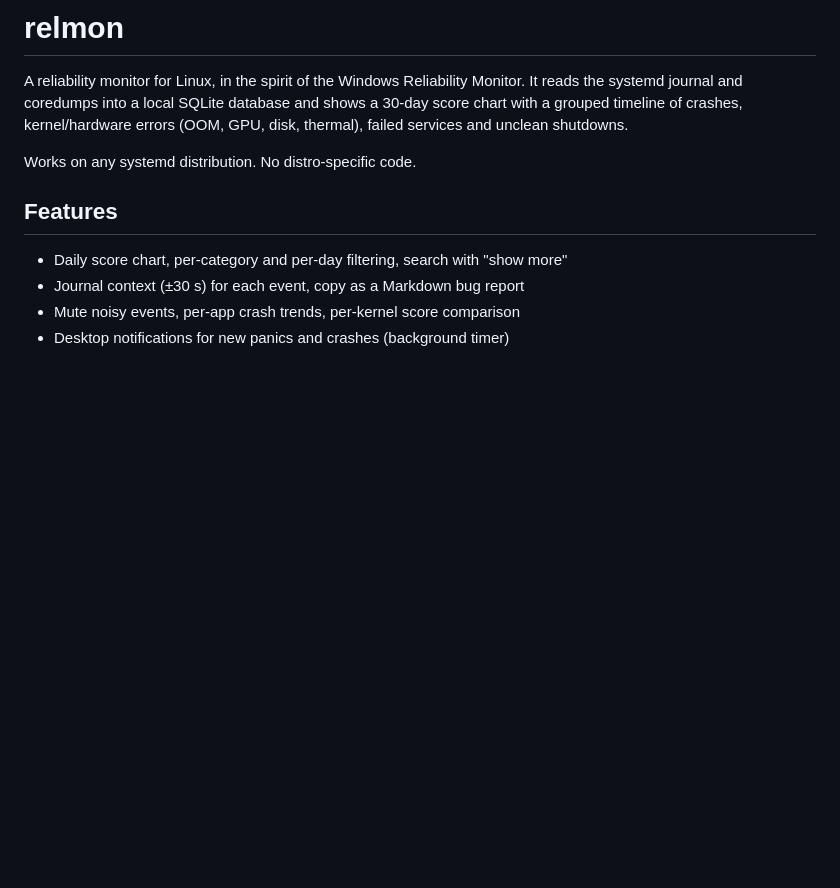
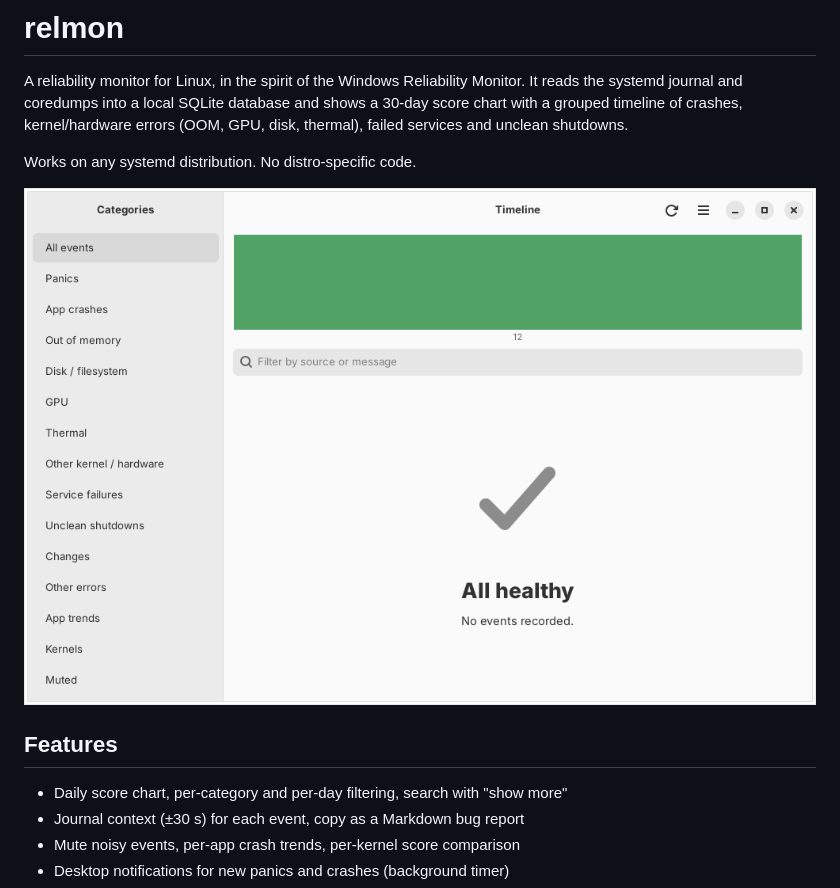
Before and after one commit to outusuke/relmon, a Markdown page: README.md, the part around the change. GitHub-like rendering; pictures changed too: docs/screenshot.png (added); blank space fills up the shorter version.

Commit message:
Add window screenshot to README

```diff
--- a/README.md
+++ b/README.md
@@ -5,6 +5,8 @@ and coredumps into a local SQLite database and shows a 30-day score chart with a
 crashes, kernel/hardware errors (OOM, GPU, disk, thermal), failed services and unclean shutdowns.
 
 Works on any systemd distribution. No distro-specific code.
+
+![relmon window](docs/screenshot.png)
 
 ## Features
 - Daily score chart, per-category and per-day filtering, search with "show more"
```
